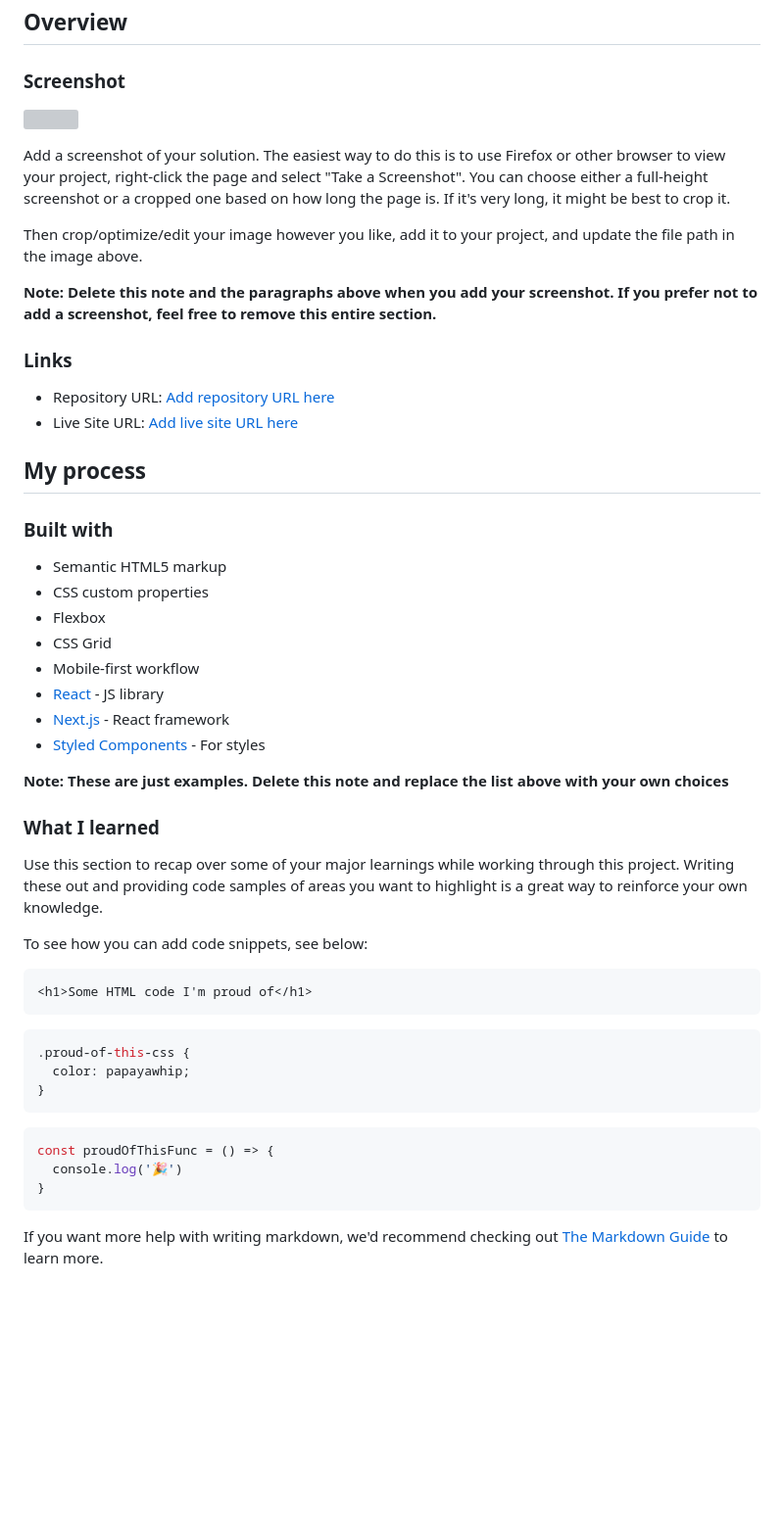
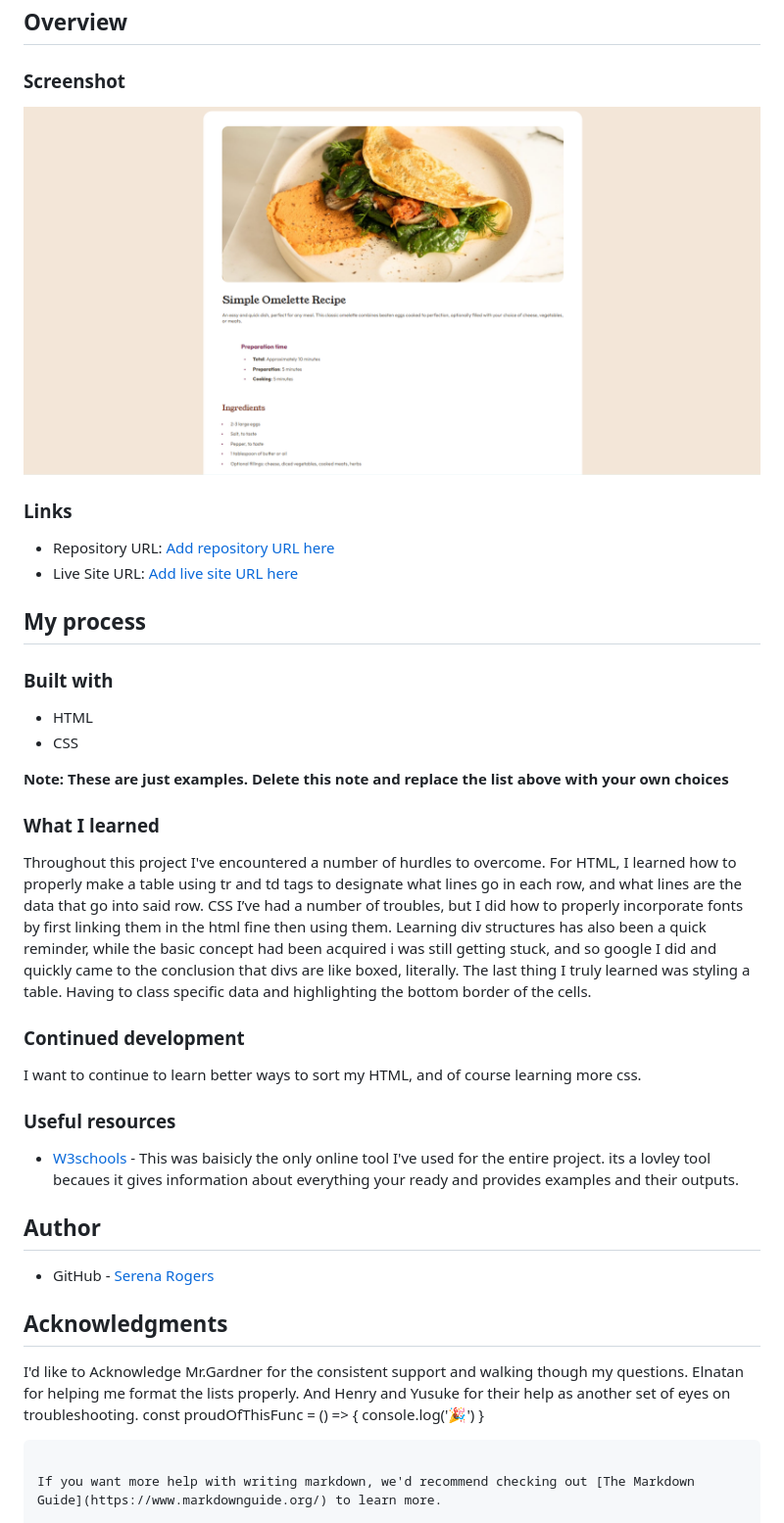
Before and after one commit to VampiricDuck/recipe-page, a Markdown page: README.md, the part around one of its changes. Shown at 98% size. GitHub-like rendering; blank space fills up the shorter version; grey boxes are pictures that could not be loaded.

````diff
--- a/README.md
+++ b/README.md
@@ -21,13 +21,7 @@
 
 ### Screenshot
 
-![](./screenshot.jpg)
-
-Add a screenshot of your solution. The easiest way to do this is to use Firefox or other browser to view your project, right-click the page and select "Take a Screenshot". You can choose either a full-height screenshot or a cropped one based on how long the page is. If it's very long, it might be best to crop it.
-
-Then crop/optimize/edit your image however you like, add it to your project, and update the file path in the image above.
-
-**Note: Delete this note and the paragraphs above when you add your screenshot. If you prefer not to add a screenshot, feel free to remove this entire section.**
+![](./Recipe-Page-Screenshot.png)
 
 ### Links
 
@@ -38,32 +32,30 @@ Then crop/optimize/edit your image however you like, add it to your project, and
 
 ### Built with
 
-- Semantic HTML5 markup
-- CSS custom properties
-- Flexbox
-- CSS Grid
-- Mobile-first workflow
-- [React](https://reactjs.org/) - JS library
-- [Next.js](https://nextjs.org/) - React framework
-- [Styled Components](https://styled-components.com/) - For styles
+- HTML
+- CSS
 
 **Note: These are just examples. Delete this note and replace the list above with your own choices**
 
 ### What I learned
 
-Use this section to recap over some of your major learnings while working through this project. Writing these out and providing code samples of areas you want to highlight is a great way to reinforce your own knowledge.
+Throughout this project I've encountered a number of hurdles to overcome. For HTML, I learned how to properly make a table using tr and td tags to designate what lines go in each row, and what lines are the data that go into said row. CSS I’ve had a number of troubles, but I did how to properly incorporate fonts by first linking them in the html fine then using them. Learning div structures has also been a quick reminder, while the basic concept had been acquired i was still getting stuck, and so google I did and quickly came to the conclusion that divs are like boxed, literally. The last thing I truly learned was styling a table. Having to class specific data and highlighting the bottom border of the cells.
 
-To see how you can add code snippets, see below:
+### Continued development
 
-```html
-<h1>Some HTML code I'm proud of</h1>
-```
-```css
-.proud-of-this-css {
-  color: papayawhip;
-}
-```
-```js
+I want to continue to learn better ways to sort my HTML, and of course learning more css.
+
+### Useful resources
+
+- [W3schools](https://www.w3schools.com/) - This was baisicly the only online tool I've used for the entire project. its a lovley tool becaues it gives information about everything your ready and provides examples and their outputs.
+
+## Author
+
+- GitHub - [Serena Rogers](https://github.com/VampiricDuck)
+
+## Acknowledgments
+
+I'd like to Acknowledge Mr.Gardner for the consistent support and walking though my questions. Elnatan for helping me format the lists properly. And Henry and Yusuke for their help as another set of eyes on troubleshooting.
 const proudOfThisFunc = () => {
   console.log('🎉')
 }
````
Also changed, not shown: other parts of README.md (+2 -2 lines).
